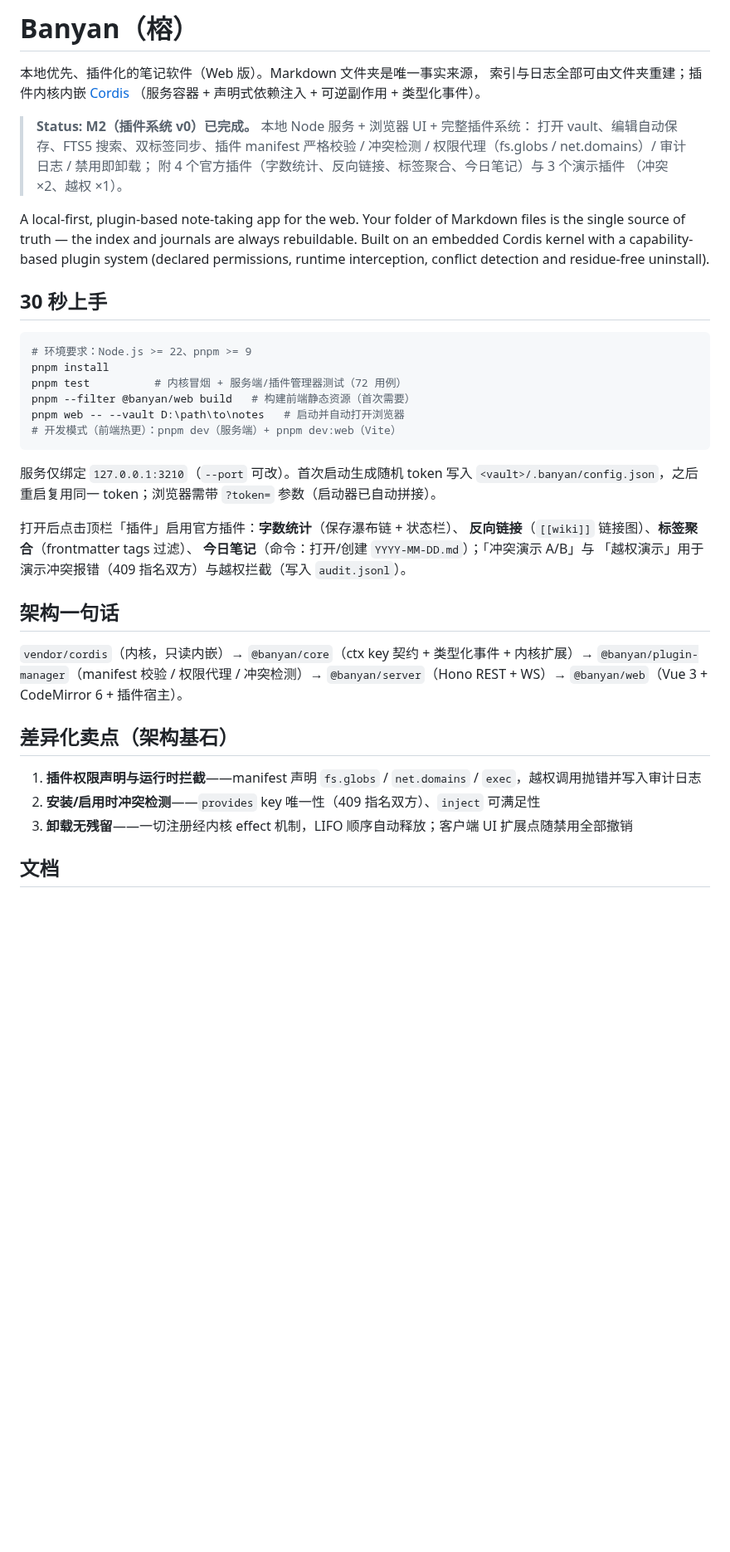
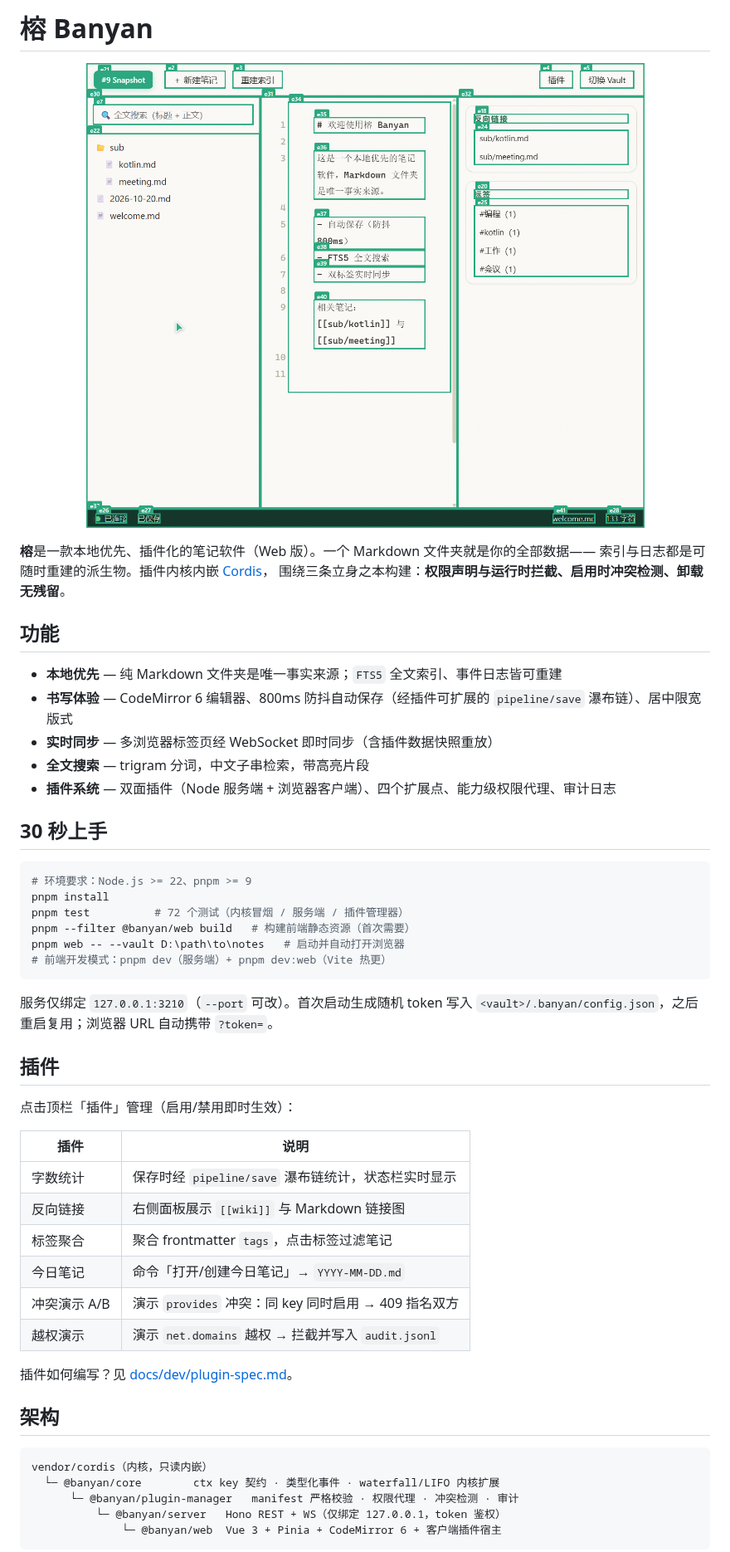
Before and after one commit to redjoker2025/Banyan, a Markdown page: README.md, the part around one of its changes. Shown at 83% size. GitHub-like rendering; pictures changed too: docs/dev/images/ui-overview.png (added); blank space fills up the shorter version.

````diff
--- a/README.md
+++ b/README.md
@@ -1,54 +1,57 @@
-# Banyan（榕）
+# 榕 Banyan
 
-本地优先、插件化的笔记软件（Web 版）。Markdown 文件夹是唯一事实来源，
-索引与日志全部可由文件夹重建；插件内核内嵌 [Cordis](https://github.com/cordiverse/cordis)
-（服务容器 + 声明式依赖注入 + 可逆副作用 + 类型化事件）。
+<p align="center">
+  <img src="docs/dev/images/ui-overview.png" alt="榕 Banyan 界面" width="920" />
+</p>
 
-> **Status: M2（插件系统 v0）已完成。** 本地 Node 服务 + 浏览器 UI + 完整插件系统：
-> 打开 vault、编辑自动保存、FTS5 搜索、双标签同步、插件 manifest 严格校验 /
-> 冲突检测 / 权限代理（fs.globs / net.domains）/ 审计日志 / 禁用即卸载；
-> 附 4 个官方插件（字数统计、反向链接、标签聚合、今日笔记）与 3 个演示插件
-> （冲突 ×2、越权 ×1）。
+**榕**是一款本地优先、插件化的笔记软件（Web 版）。一个 Markdown 文件夹就是你的全部数据——
+索引与日志都是可随时重建的派生物。插件内核内嵌 [Cordis](https://github.com/cordiverse/cordis)，
+围绕三条立身之本构建：**权限声明与运行时拦截、启用时冲突检测、卸载无残留**。
 
-A local-first, plugin-based note-taking app for the web. Your folder of
-Markdown files is the single source of truth — the index and journals are
-always rebuildable. Built on an embedded Cordis kernel with a capability-based
-plugin system (declared permissions, runtime interception, conflict detection
-and residue-free uninstall).
+## 功能
+
+- **本地优先** — 纯 Markdown 文件夹是唯一事实来源；`FTS5` 全文索引、事件日志皆可重建
+- **书写体验** — CodeMirror 6 编辑器、800ms 防抖自动保存（经插件可扩展的 `pipeline/save` 瀑布链）、居中限宽版式
+- **实时同步** — 多浏览器标签页经 WebSocket 即时同步（含插件数据快照重放）
+- **全文搜索** — trigram 分词，中文子串检索，带高亮片段
+- **插件系统** — 双面插件（Node 服务端 + 浏览器客户端）、四个扩展点、能力级权限代理、审计日志
 
 ## 30 秒上手
 
 ```powershell
 # 环境要求：Node.js >= 22、pnpm >= 9
 pnpm install
-pnpm test          # 内核冒烟 + 服务端/插件管理器测试（72 用例）
+pnpm test          # 72 个测试（内核冒烟 / 服务端 / 插件管理器）
 pnpm --filter @banyan/web build   # 构建前端静态资源（首次需要）
 pnpm web -- --vault D:\path\to\notes   # 启动并自动打开浏览器
-# 开发模式（前端热更）：pnpm dev（服务端）+ pnpm dev:web（Vite）
+# 前端开发模式：pnpm dev（服务端）+ pnpm dev:web（Vite 热更）
 ```
 
 服务仅绑定 `127.0.0.1:3210`（`--port` 可改）。首次启动生成随机 token 写入
-`<vault>/.banyan/config.json`，之后重启复用同一 token；浏览器需带
-`?token=` 参数（启动器已自动拼接）。
+`<vault>/.banyan/config.json`，之后重启复用；浏览器 URL 自动携带 `?token=`。
 
-打开后点击顶栏「插件」启用官方插件：**字数统计**（保存瀑布链 + 状态栏）、
-**反向链接**（`[[wiki]]` 链接图）、**标签聚合**（frontmatter tags 过滤）、
-**今日笔记**（命令：打开/创建 `YYYY-MM-DD.md`）；「冲突演示 A/B」与
-「越权演示」用于演示冲突报错（409 指名双方）与越权拦截（写入 `audit.jsonl`）。
+## 插件
 
-## 架构一句话
+点击顶栏「插件」管理（启用/禁用即时生效）：
 
-`vendor/cordis`（内核，只读内嵌）→ `@banyan/core`（ctx key 契约 + 类型化事件 +
-内核扩展）→ `@banyan/plugin-manager`（manifest 校验 / 权限代理 / 冲突检测）→
-`@banyan/server`（Hono REST + WS）→ `@banyan/web`（Vue 3 + CodeMirror 6 + 插件宿主）。
+| 插件 | 说明 |
+|---|---|
+| 字数统计 | 保存时经 `pipeline/save` 瀑布链统计，状态栏实时显示 |
+| 反向链接 | 右侧面板展示 `[[wiki]]` 与 Markdown 链接图 |
+| 标签聚合 | 聚合 frontmatter `tags`，点击标签过滤笔记 |
+| 今日笔记 | 命令「打开/创建今日笔记」→ `YYYY-MM-DD.md` |
+| 冲突演示 A/B | 演示 `provides` 冲突：同 key 同时启用 → 409 指名双方 |
+| 越权演示 | 演示 `net.domains` 越权 → 拦截并写入 `audit.jsonl` |
 
-## 差异化卖点（架构基石）
+插件如何编写？见 [docs/dev/plugin-spec.md](docs/dev/plugin-spec.md)。
 
-1. **插件权限声明与运行时拦截**——manifest 声明 `fs.globs` / `net.domains` /
-   `exec`，越权调用抛错并写入审计日志
-2. **安装/启用时冲突检测**——`provides` key 唯一性（409 指名双方）、`inject` 可满足性
-3. **卸载无残留**——一切注册经内核 effect 机制，LIFO 顺序自动释放；客户端 UI
-   扩展点随禁用全部撤销
+## 架构
 
-## 文档
+```
+vendor/cordis（内核，只读内嵌）
+  └─ @banyan/core        ctx key 契约 · 类型化事件 · waterfall/LIFO 内核扩展
+      └─ @banyan/plugin-manager   manifest 严格校验 · 权限代理 · 冲突检测 · 审计
+          └─ @banyan/server   Hono REST + WS（仅绑定 127.0.0.1，token 鉴权）
+              └─ @banyan/web  Vue 3 + Pinia + CodeMirror 6 + 客户端插件宿主
+```
 
````
Also changed, not shown: other parts of README.md (+40 -5 lines), docs/dev/images/ui-plugins-drawer.png (added), 6 other files.
